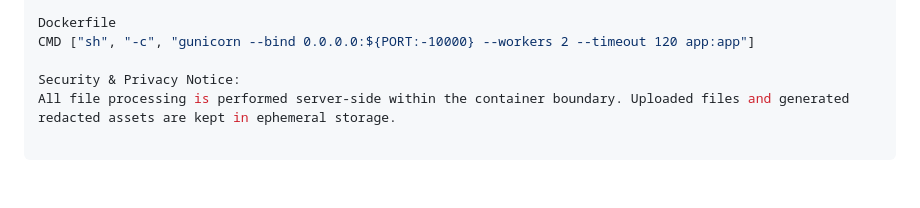
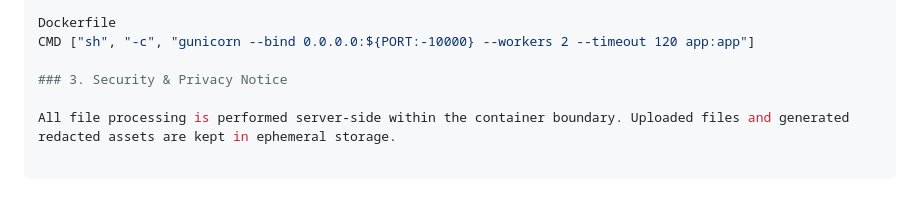
Before and after one commit to karthikpr7/AI_Privacy_Protection, a Markdown page: README.md, the part around the change. Drawn GitHub-style.

Commit message:
Docs: Update README.md

```diff
--- a/README.md
+++ b/README.md
@@ -77,5 +77,6 @@ The project includes a multi-stage Dockerfile pre-configured to install Tesserac
 Dockerfile
 CMD ["sh", "-c", "gunicorn --bind 0.0.0.0:${PORT:-10000} --workers 2 --timeout 120 app:app"]
 
-Security & Privacy Notice:
+### 3. Security & Privacy Notice
+
 All file processing is performed server-side within the container boundary. Uploaded files and generated redacted assets are kept in ephemeral storage.
```
